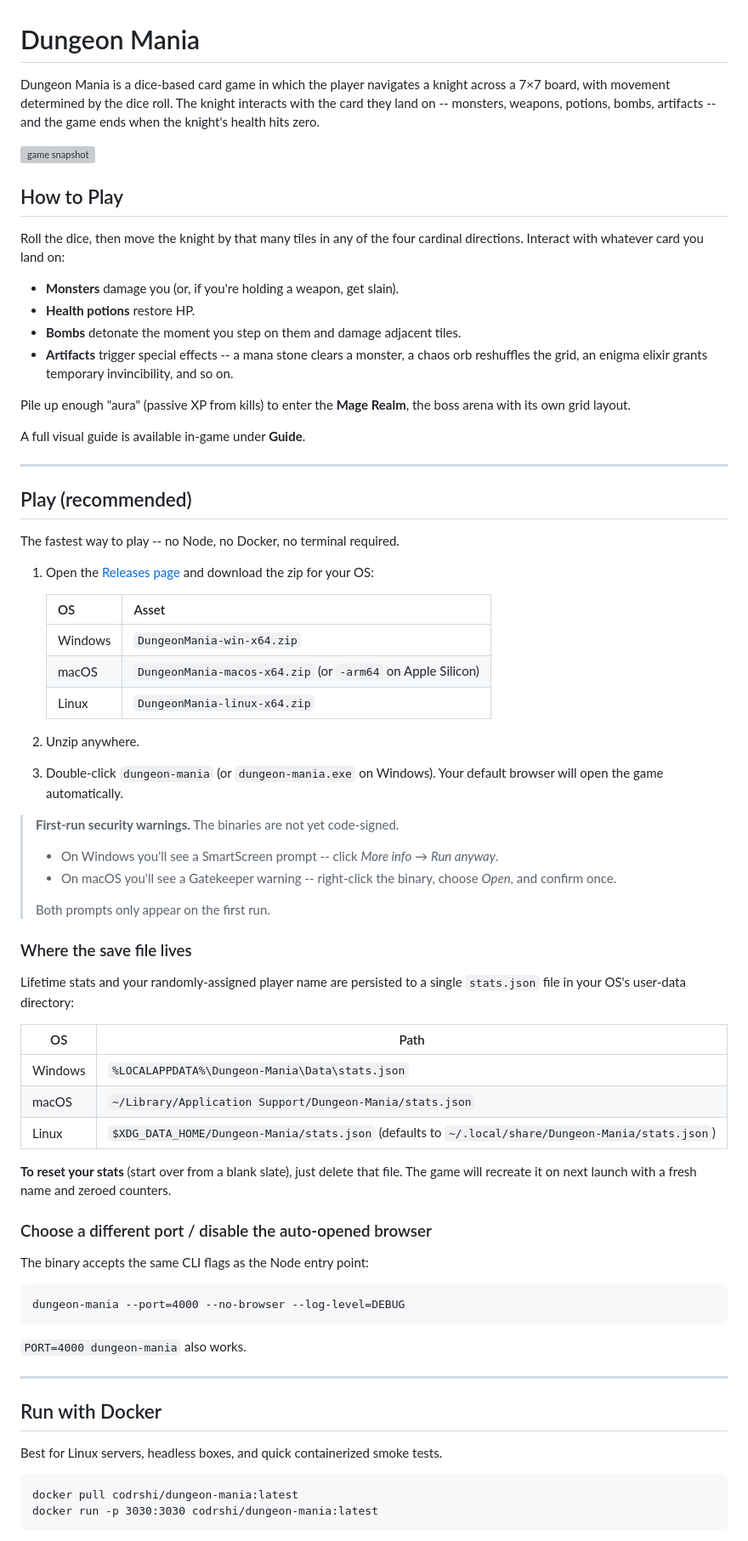
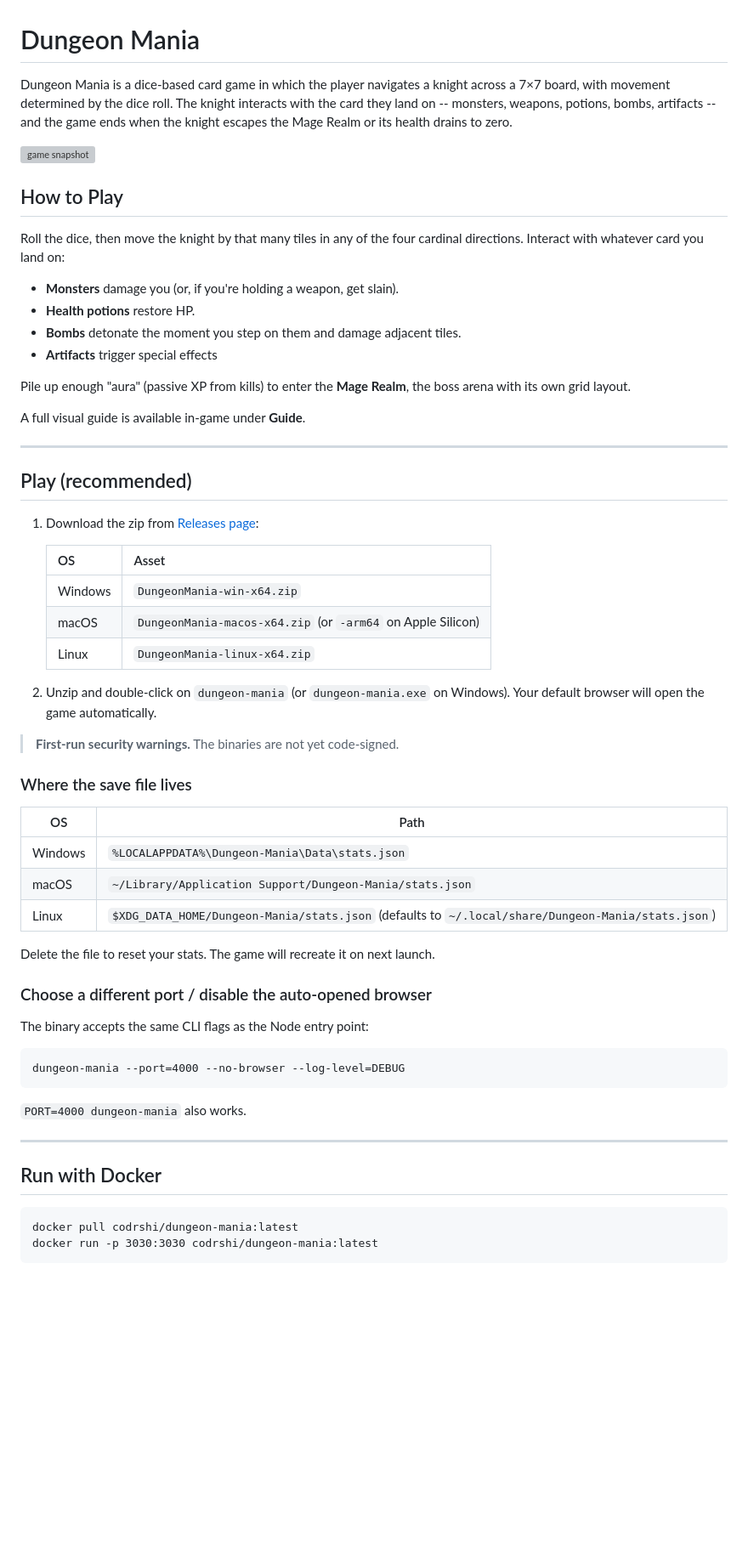
Before and after one commit to codrshi/Dungeon-Mania, a Markdown page: README.md, the part around one of its changes. Shown at 85% size. Rendered like a GitHub page; blank space fills up the shorter version; grey boxes are pictures that could not be loaded.

````diff
--- a/README.md
+++ b/README.md
@@ -1,6 +1,6 @@
 # Dungeon Mania
 
-Dungeon Mania is a dice-based card game in which the player navigates a knight across a 7×7 board, with movement determined by the dice roll. The knight interacts with the card they land on -- monsters, weapons, potions, bombs, artifacts -- and the game ends when the knight's health hits zero.
+Dungeon Mania is a dice-based card game in which the player navigates a knight across a 7×7 board, with movement determined by the dice roll. The knight interacts with the card they land on -- monsters, weapons, potions, bombs, artifacts -- and the game ends when the knight escapes the Mage Realm or its health drains to zero.
 
 ![game snapshot](./src/public/asset/image/game_snapshot.png)
 
@@ -11,7 +11,7 @@ Roll the dice, then move the knight by that many tiles in any of the four cardin
 - **Monsters** damage you (or, if you're holding a weapon, get slain).
 - **Health potions** restore HP.
 - **Bombs** detonate the moment you step on them and damage adjacent tiles.
-- **Artifacts** trigger special effects -- a mana stone clears a monster, a chaos orb reshuffles the grid, an enigma elixir grants temporary invincibility, and so on.
+- **Artifacts** trigger special effects
 
 Pile up enough "aura" (passive XP from kills) to enter the **Mage Realm**, the boss arena with its own grid layout.
 
@@ -21,9 +21,7 @@ A full visual guide is available in-game under **Guide**.
 
 ## Play (recommended)
 
-The fastest way to play -- no Node, no Docker, no terminal required.
-
-1. Open the [Releases page](https://github.com/codrshi/Dungeon-Mania/releases) and download the zip for your OS:
+1. Download the zip from [Releases page](https://github.com/codrshi/Dungeon-Mania/releases):
 
    | OS | Asset |
    |---|---|
@@ -31,19 +29,11 @@ The fastest way to play -- no Node, no Docker, no terminal required.
    | macOS | `DungeonMania-macos-x64.zip` (or `-arm64` on Apple Silicon) |
    | Linux | `DungeonMania-linux-x64.zip` |
 
-2. Unzip anywhere.
-
-3. Double-click `dungeon-mania` (or `dungeon-mania.exe` on Windows). Your default browser will open the game automatically.
+2. Unzip and double-click on `dungeon-mania` (or `dungeon-mania.exe` on Windows). Your default browser will open the game automatically.
 
 > **First-run security warnings.** The binaries are not yet code-signed.
-> - On Windows you'll see a SmartScreen prompt -- click *More info* → *Run anyway*.
-> - On macOS you'll see a Gatekeeper warning -- right-click the binary, choose *Open*, and confirm once.
->
-> Both prompts only appear on the first run.
 
 ### Where the save file lives
-
-Lifetime stats and your randomly-assigned player name are persisted to a single `stats.json` file in your OS's user-data directory:
 
 | OS | Path |
 |---|---|
@@ -51,7 +41,7 @@ Lifetime stats and your randomly-assigned player name are persisted to a single
 | macOS | `~/Library/Application Support/Dungeon-Mania/stats.json` |
 | Linux | `$XDG_DATA_HOME/Dungeon-Mania/stats.json` (defaults to `~/.local/share/Dungeon-Mania/stats.json`) |
 
-**To reset your stats** (start over from a blank slate), just delete that file. The game will recreate it on next launch with a fresh name and zeroed counters.
+Delete the file to reset your stats. The game will recreate it on next launch.
 
 ### Choose a different port / disable the auto-opened browser
 
@@ -67,8 +57,6 @@ dungeon-mania --port=4000 --no-browser --log-level=DEBUG
 
 ## Run with Docker
 
-Best for Linux servers, headless boxes, and quick containerized smoke tests.
-
 ```
 docker pull codrshi/dungeon-mania:latest
 docker run -p 3030:3030 codrshi/dungeon-mania:latest
````
Also changed, not shown: other parts of README.md (+1 -57 lines).
